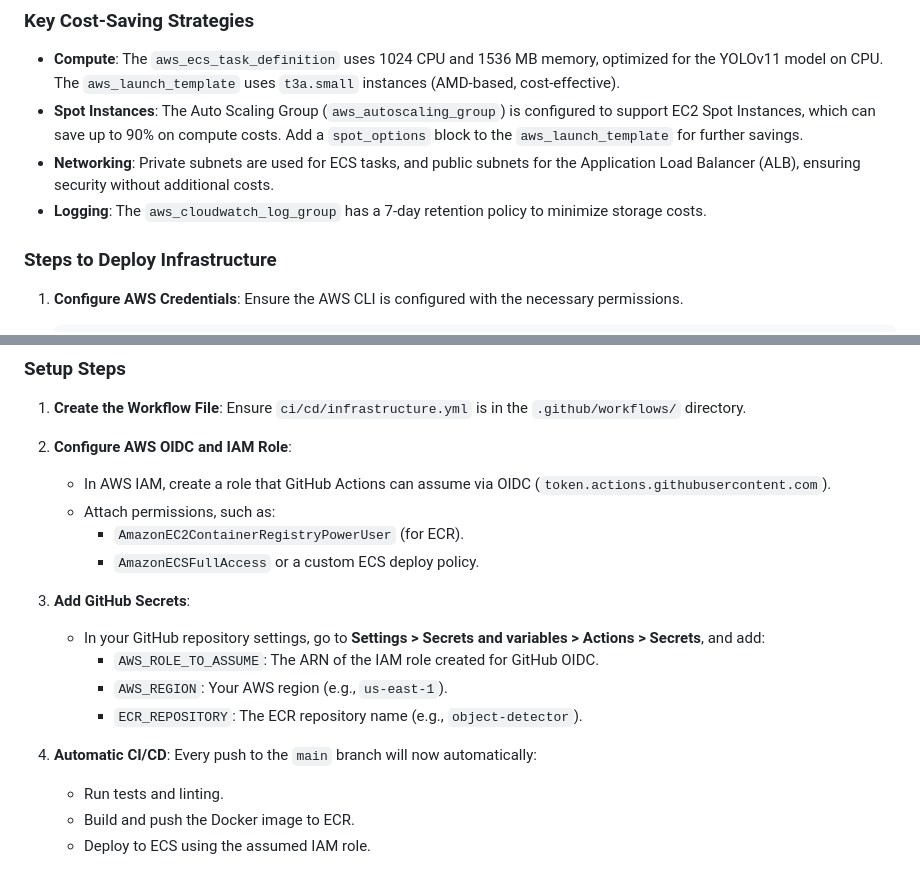
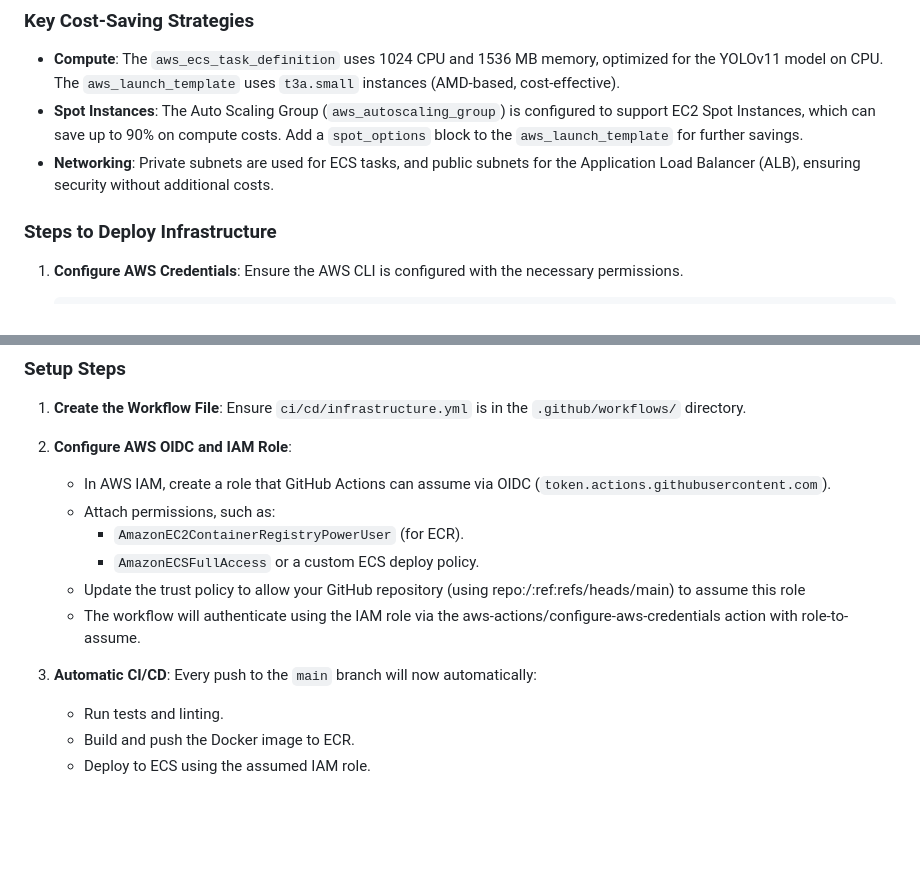
Before and after one commit to smh-hosseiny/football-player-detection-mlops, a Markdown page: README.md, 2 parts joined by grey strips. Drawn GitHub-style; blank space fills up the shorter version.

```diff
--- a/README.md
+++ b/README.md
@@ -109,7 +109,6 @@ The Terraform configuration automates the provisioning of AWS resources for a sc
 - **Compute**: The `aws_ecs_task_definition` uses 1024 CPU and 1536 MB memory, optimized for the YOLOv11 model on CPU. The `aws_launch_template` uses `t3a.small` instances (AMD-based, cost-effective).
 - **Spot Instances**: The Auto Scaling Group (`aws_autoscaling_group`) is configured to support EC2 Spot Instances, which can save up to 90% on compute costs. Add a `spot_options` block to the `aws_launch_template` for further savings.
 - **Networking**: Private subnets are used for ECS tasks, and public subnets for the Application Load Balancer (ALB), ensuring security without additional costs.
-- **Logging**: The `aws_cloudwatch_log_group` has a 7-day retention policy to minimize storage costs.
 
 ### Steps to Deploy Infrastructure
 
@@ -156,14 +155,10 @@ The CI/CD pipeline automates testing, building, and deployment on every push to
    - Attach permissions, such as:
      - `AmazonEC2ContainerRegistryPowerUser` (for ECR).
      - `AmazonECSFullAccess` or a custom ECS deploy policy.
+   - Update the trust policy to allow your GitHub repository (using repo:<OWNER>/<REPO>:ref:refs/heads/main) to assume this role
+   - The workflow will authenticate using the IAM role via the aws-actions/configure-aws-credentials action with role-to-assume.
 
-3. **Add GitHub Secrets**:
-   - In your GitHub repository settings, go to **Settings > Secrets and variables > Actions > Secrets**, and add:
-     - `AWS_ROLE_TO_ASSUME`: The ARN of the IAM role created for GitHub OIDC.
-     - `AWS_REGION`: Your AWS region (e.g., `us-east-1`).
-     - `ECR_REPOSITORY`: The ECR repository name (e.g., `object-detector`).
-
-4. **Automatic CI/CD**: Every push to the `main` branch will now automatically:
+3. **Automatic CI/CD**: Every push to the `main` branch will now automatically:
    - Run tests and linting.
    - Build and push the Docker image to ECR.
    - Deploy to ECS using the assumed IAM role.
```
Also changed, not shown: other parts of README.md (+2 -2 lines).
